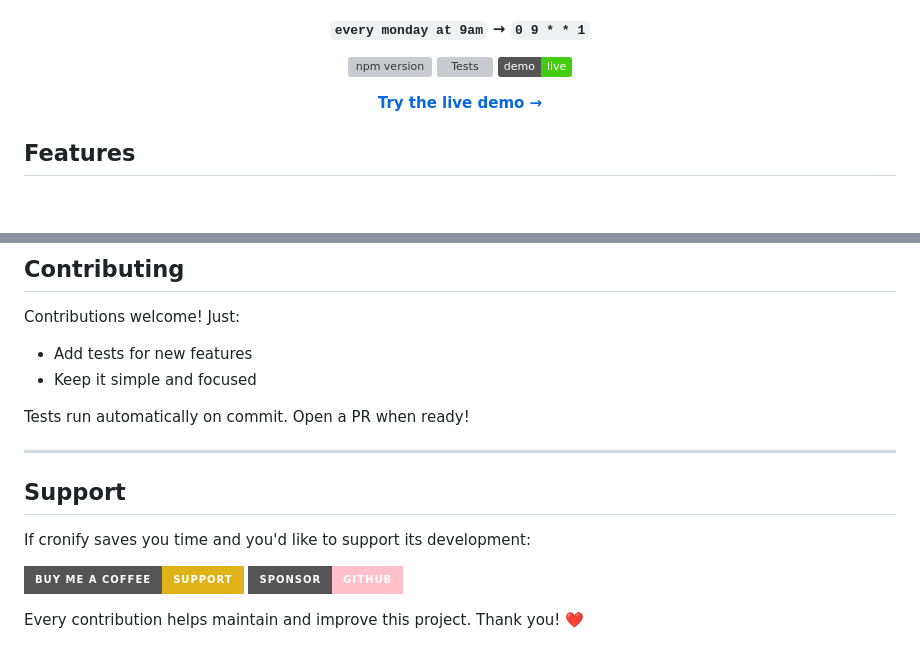
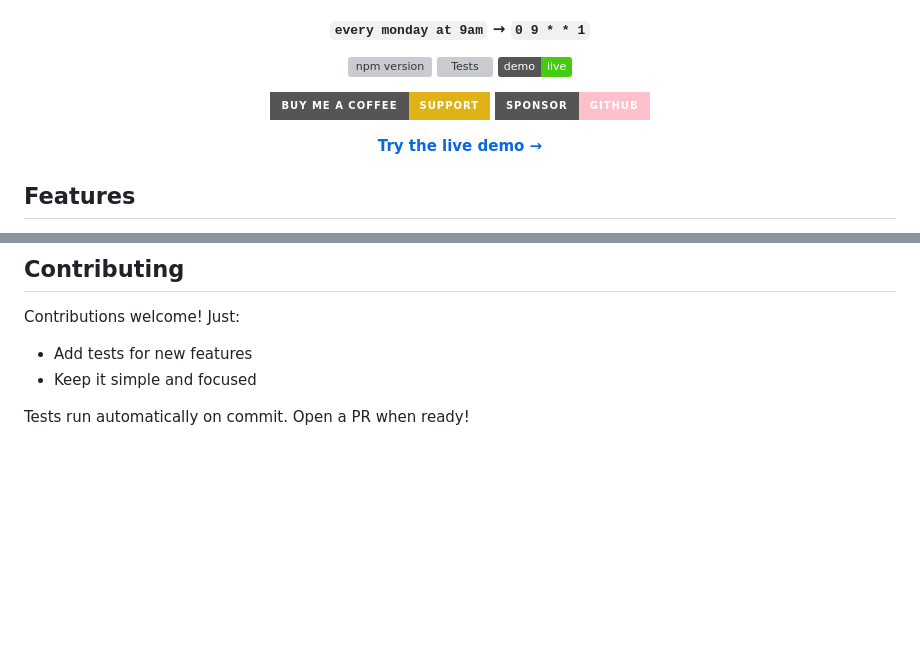
Before and after one commit to jszklarz/cronify, a Markdown page: README.md, 2 parts joined by grey strips. Rendered like a GitHub page; badges without logos; blank space fills up the shorter version; grey boxes are pictures that could not be loaded.

Commit message:
Move support links to top of README

```diff
--- a/README.md
+++ b/README.md
@@ -9,6 +9,9 @@
 [![npm version](https://img.shields.io/npm/v/@jszkl/cronify.svg)](https://www.npmjs.com/package/@jszkl/cronify)
 [![Tests](https://github.com/jszklarz/cronify/actions/workflows/publish.yml/badge.svg)](https://github.com/jszklarz/cronify/actions/workflows/publish.yml)
 [![Demo](https://img.shields.io/badge/demo-live-brightgreen)](https://jszklarz.github.io/cronify/)
+
+[![Buy Me A Coffee](https://img.shields.io/badge/Buy%20Me%20A%20Coffee-support-yellow.svg?style=for-the-badge&logo=buy-me-a-coffee)](https://buymeacoffee.com/jszklarz)
+[![GitHub Sponsors](https://img.shields.io/badge/Sponsor-GitHub-pink.svg?style=for-the-badge&logo=github)](https://github.com/sponsors/jszklarz)
 
 **[Try the live demo →](https://jszklarz.github.io/cronify/)**
 
@@ -224,14 +227,3 @@ Contributions welcome! Just:
 - Keep it simple and focused
 
 Tests run automatically on commit. Open a PR when ready!
-
----
-
-## Support
-
-If cronify saves you time and you'd like to support its development:
-
-[![Buy Me A Coffee](https://img.shields.io/badge/Buy%20Me%20A%20Coffee-support-yellow.svg?style=for-the-badge&logo=buy-me-a-coffee)](https://buymeacoffee.com/jszklarz)
-[![GitHub Sponsors](https://img.shields.io/badge/Sponsor-GitHub-pink.svg?style=for-the-badge&logo=github)](https://github.com/sponsors/jszklarz)
-
-Every contribution helps maintain and improve this project. Thank you! ❤️
```
